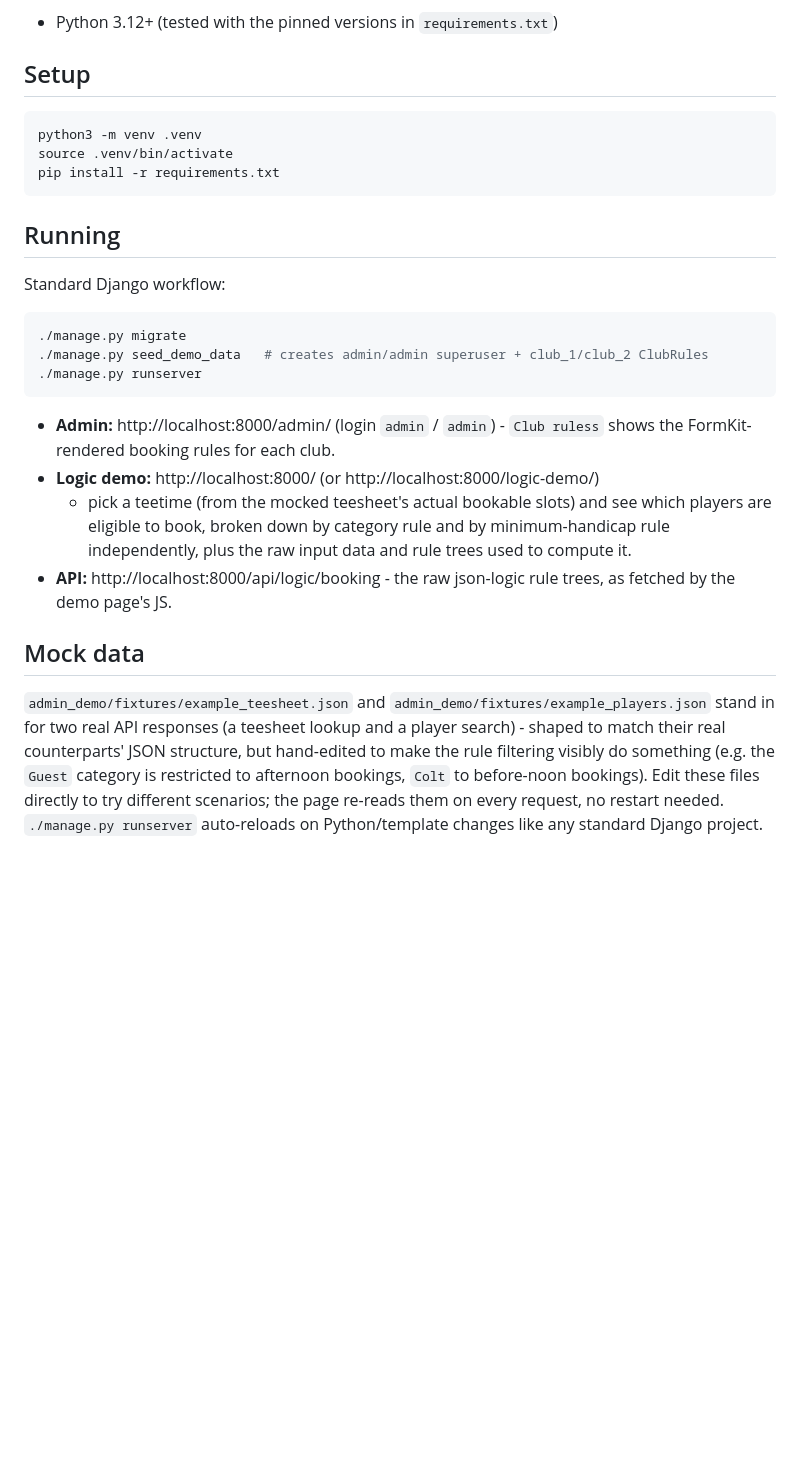
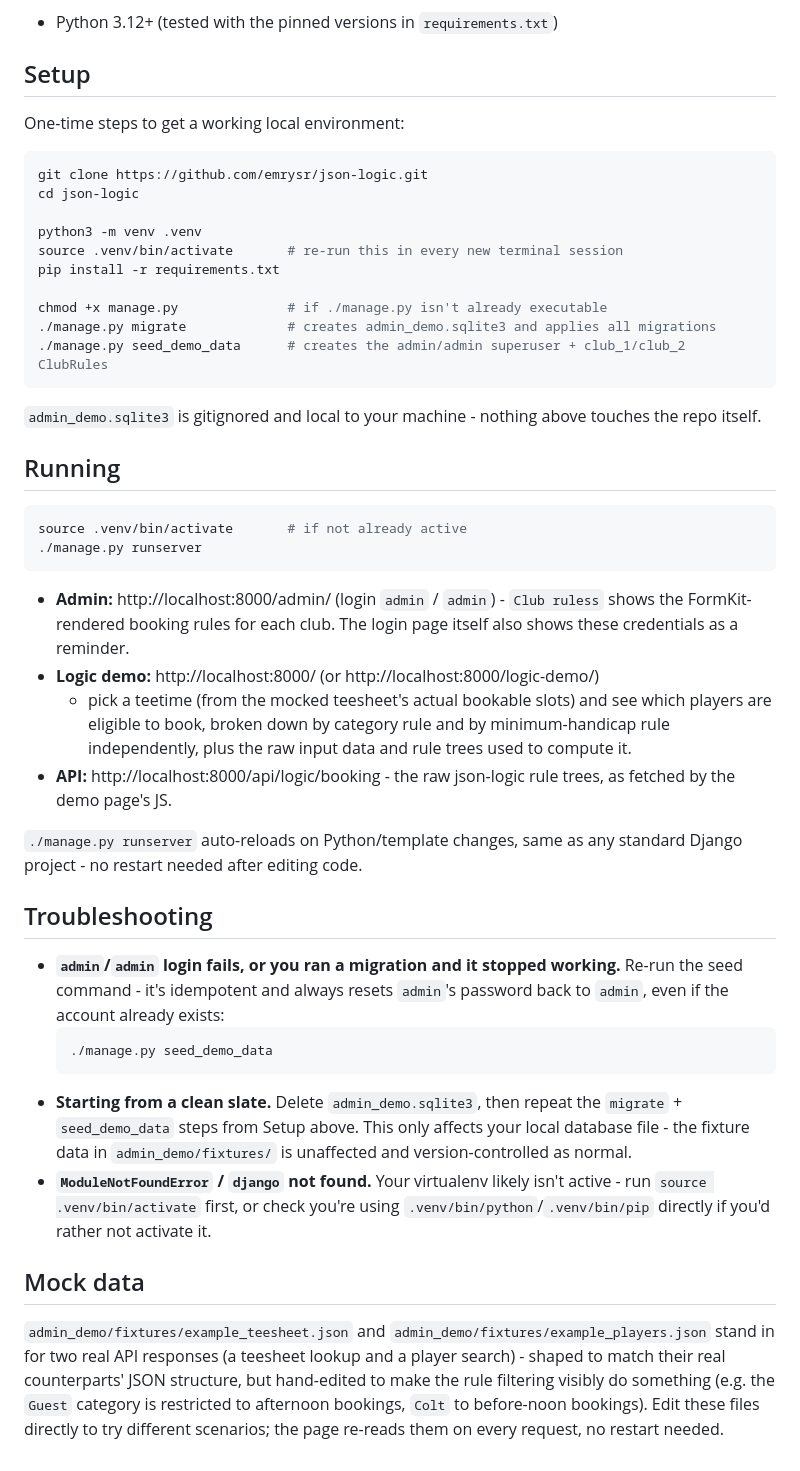
Before and after one commit to emrysr/json-logic, a Markdown page: README.md, the part around the change. Rendered like a GitHub page; blank space fills up the shorter version.

Commit message:
Expand README with explicit setup/running/troubleshooting steps
Splits Setup (one-time) from Running (day-to-day), and adds a
Troubleshooting section covering the admin password reset and starting
from a clean database.

Co-Authored-By: Claude Sonnet 5 <noreply@anthropic.com>

````diff
--- a/README.md
+++ b/README.md
@@ -33,24 +33,34 @@ truth for business rules shared between Python (server-side) and JavaScript
 
 ## Setup
 
+One-time steps to get a working local environment:
+
 ```bash
+git clone https://github.com/emrysr/json-logic.git
+cd json-logic
+
 python3 -m venv .venv
-source .venv/bin/activate
+source .venv/bin/activate       # re-run this in every new terminal session
 pip install -r requirements.txt
+
+chmod +x manage.py              # if ./manage.py isn't already executable
+./manage.py migrate             # creates admin_demo.sqlite3 and applies all migrations
+./manage.py seed_demo_data      # creates the admin/admin superuser + club_1/club_2 ClubRules
 ```
+
+`admin_demo.sqlite3` is gitignored and local to your machine - nothing above
+touches the repo itself.
 
 ## Running
 
-Standard Django workflow:
-
 ```bash
-./manage.py migrate
-./manage.py seed_demo_data   # creates admin/admin superuser + club_1/club_2 ClubRules
+source .venv/bin/activate       # if not already active
 ./manage.py runserver
 ```
 
 - **Admin:** http://localhost:8000/admin/ (login `admin` / `admin`) -
-  `Club ruless` shows the FormKit-rendered booking rules for each club.
+  `Club ruless` shows the FormKit-rendered booking rules for each club. The
+  login page itself also shows these credentials as a reminder.
 - **Logic demo:** http://localhost:8000/ (or http://localhost:8000/logic-demo/)
   - pick a teetime (from the mocked teesheet's actual bookable slots) and see
   which players are eligible to book, broken down by category rule and by
@@ -58,6 +68,25 @@ Standard Django workflow:
   used to compute it.
 - **API:** http://localhost:8000/api/logic/booking - the raw json-logic rule
   trees, as fetched by the demo page's JS.
+
+`./manage.py runserver` auto-reloads on Python/template changes, same as any
+standard Django project - no restart needed after editing code.
+
+## Troubleshooting
+
+- **`admin`/`admin` login fails, or you ran a migration and it stopped
+  working.** Re-run the seed command - it's idempotent and always resets
+  `admin`'s password back to `admin`, even if the account already exists:
+  ```bash
+  ./manage.py seed_demo_data
+  ```
+- **Starting from a clean slate.** Delete `admin_demo.sqlite3`, then repeat
+  the `migrate` + `seed_demo_data` steps from Setup above. This only affects
+  your local database file - the fixture data in `admin_demo/fixtures/` is
+  unaffected and version-controlled as normal.
+- **`ModuleNotFoundError` / `django` not found.** Your virtualenv likely isn't
+  active - run `source .venv/bin/activate` first, or check you're using
+  `.venv/bin/python`/`.venv/bin/pip` directly if you'd rather not activate it.
 
 ## Mock data
 
@@ -68,5 +97,4 @@ counterparts' JSON structure, but hand-edited to make the rule filtering
 visibly do something (e.g. the `Guest` category is restricted to afternoon
 bookings, `Colt` to before-noon bookings). Edit these files directly to try
 different scenarios; the page re-reads them on every request, no restart
-needed. `./manage.py runserver` auto-reloads on Python/template changes like
-any standard Django project.
+needed.
````
